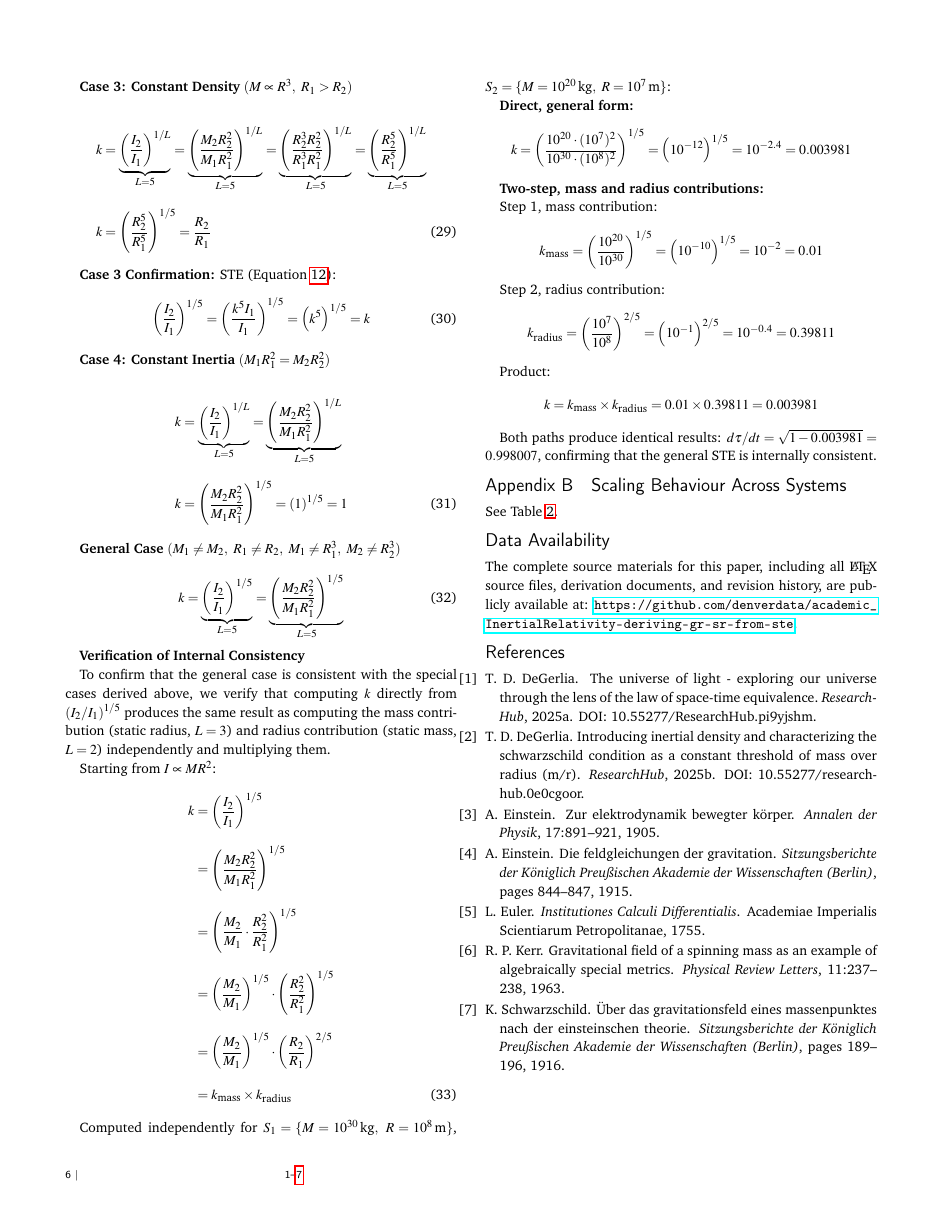
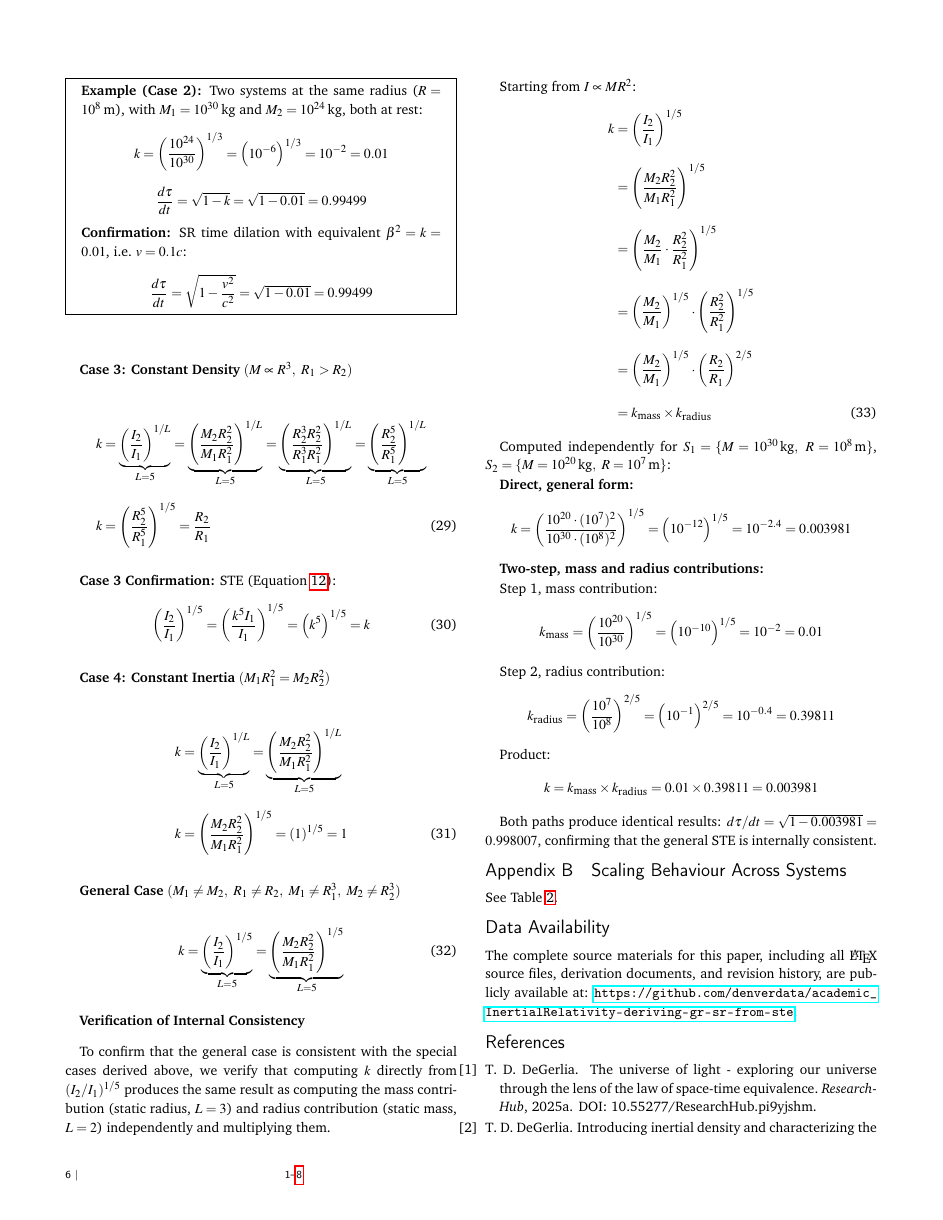
Before and after one commit to denverdata/academic_InertialRelativity-deriving-gr-sr-from-ste, a LaTeX document (latex/master.tex): page 6 of 7 before the commit and page 6 of 8 after it. Compiled offline with pdfLaTeX.

Commit message:
Add Case 2 worked example: mass ratio matching SR time dilation

```diff
--- a/latex/master.tex
+++ b/latex/master.tex
@@ -451,6 +451,20 @@ k &= \underbrace{\left(\frac{I_2}{I_1}\right)^{1/L}}_{L=5} = \underbrace{\left(\
 k &= \left(\frac{M_2}{M_1}\right)^{1/3}
 \end{align}
 
+\begin{mdframed}
+\textbf{Example (Case 2):} Two systems at the same radius ($R = 10^{8}$\,m), with $M_1 = 10^{30}$\,kg and $M_2 = 10^{24}$\,kg, both at rest:
+\[
+k = \left(\frac{10^{24}}{10^{30}}\right)^{1/3} = \left(10^{-6}\right)^{1/3} = 10^{-2} = 0.01
+\]
+\[
+\frac{d\tau}{dt} = \sqrt{1 - k} = \sqrt{1 - 0.01} = 0.99499
+\]
+\textbf{Confirmation:} SR time dilation with equivalent $\beta^2 = k = 0.01$, i.e.\ $v = 0.1c$:
+\[
+\frac{d\tau}{dt} = \sqrt{1 - \frac{v^2}{c^2}} = \sqrt{1 - 0.01} = 0.99499
+\]
+\end{mdframed}
+
 \textbf{Case 3: Constant Density} $(M \propto R^3,\ R_1 > R_2)$
 
 \begin{align}
```
Also changed, not shown: latex/master.pdf.
